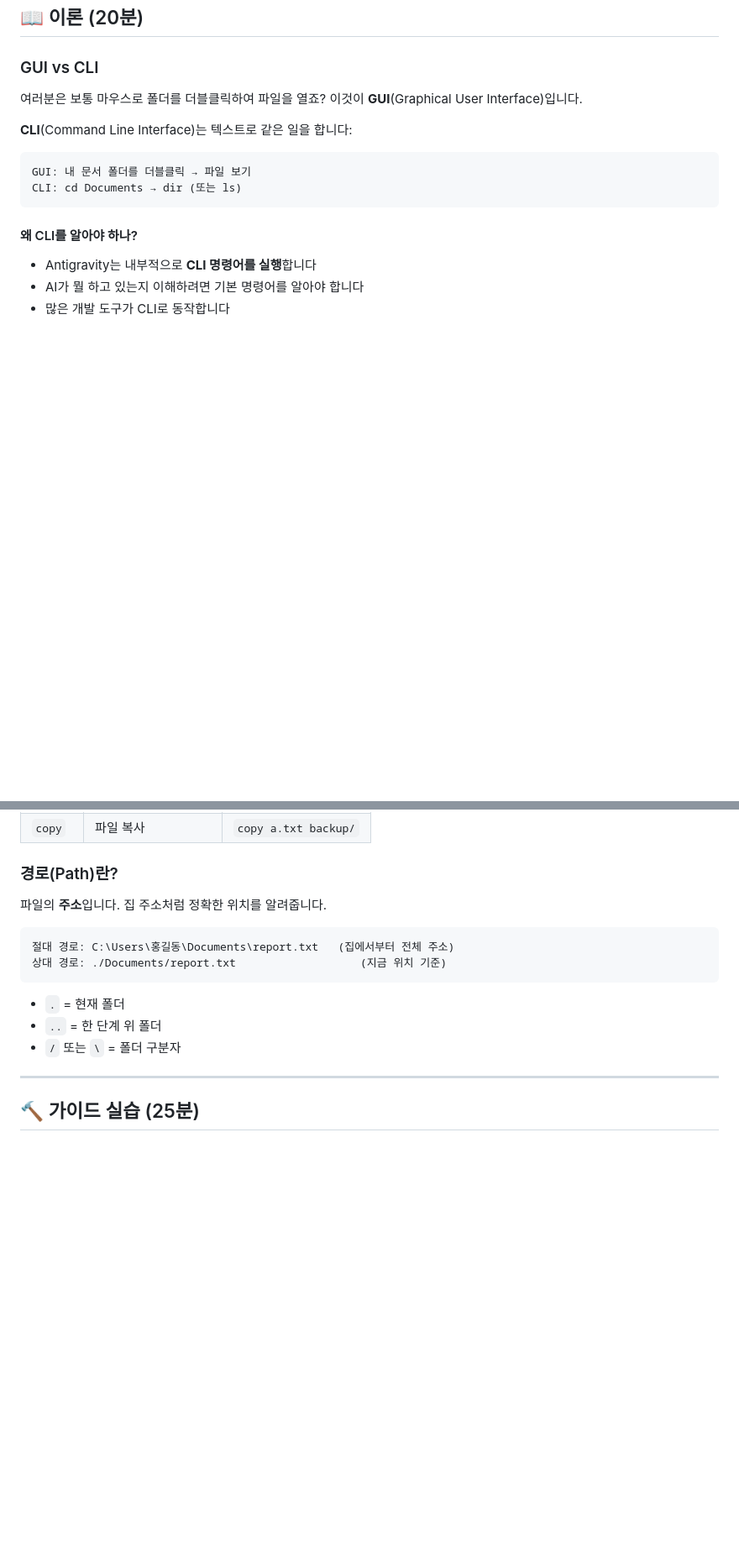
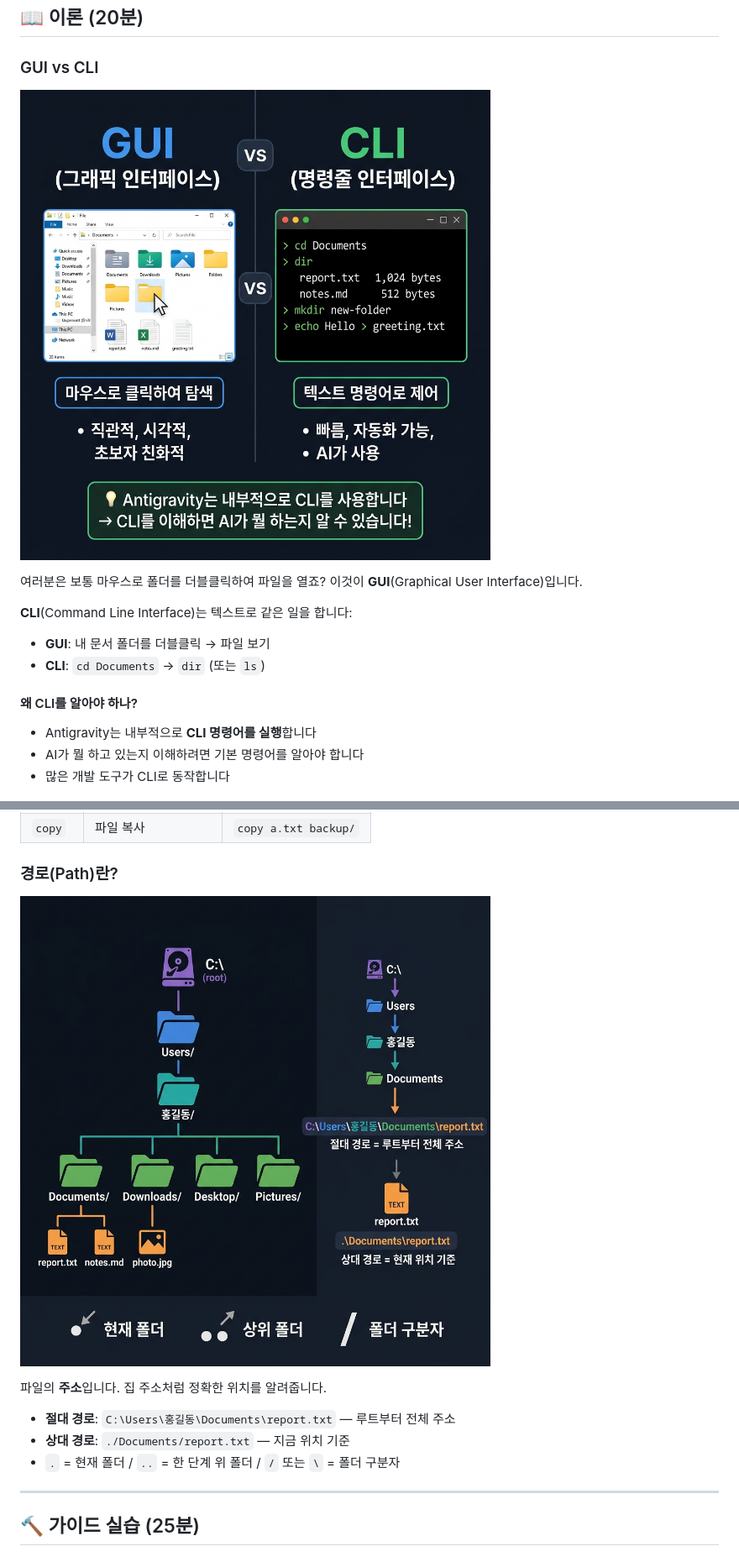
Before and after one commit to jejucoding101/vibe101, a Markdown page: L02_터미널과_파일시스템/README.md, 2 parts joined by grey strips. Shown at 84% size. Rendered like a GitHub page; pictures changed too: L02_터미널과_파일시스템/images/filesystem_tree.png (added), L02_터미널과_파일시스템/images/gui_vs_cli.png (added); blank space fills up the shorter version.

Commit message:
docs: L02 add GUI vs CLI and filesystem tree images

````diff
--- a/L02_터미널과_파일시스템/README.md
+++ b/L02_터미널과_파일시스템/README.md
@@ -8,14 +8,13 @@
 
 ### GUI vs CLI
 
+![GUI vs CLI 비교](images/gui_vs_cli.png)
+
 여러분은 보통 마우스로 폴더를 더블클릭하여 파일을 열죠? 이것이 **GUI**(Graphical User Interface)입니다.
 
 **CLI**(Command Line Interface)는 텍스트로 같은 일을 합니다:
-
-```
-GUI: 내 문서 폴더를 더블클릭 → 파일 보기
-CLI: cd Documents → dir (또는 ls)
-```
+- **GUI**: 내 문서 폴더를 더블클릭 → 파일 보기
+- **CLI**: `cd Documents` → `dir` (또는 `ls`)
 
 #### 왜 CLI를 알아야 하나?
 
@@ -38,16 +37,13 @@ CLI: cd Documents → dir (또는 ls)
 
 ### 경로(Path)란?
 
+![파일시스템 트리와 경로 개념](images/filesystem_tree.png)
+
 파일의 **주소**입니다. 집 주소처럼 정확한 위치를 알려줍니다.
 
-```
-절대 경로: C:\Users\홍길동\Documents\report.txt   (집에서부터 전체 주소)
-상대 경로: ./Documents/report.txt                   (지금 위치 기준)
-```
-
-- `.` = 현재 폴더
-- `..` = 한 단계 위 폴더
-- `/` 또는 `\` = 폴더 구분자
+- **절대 경로**: `C:\Users\홍길동\Documents\report.txt` — 루트부터 전체 주소
+- **상대 경로**: `./Documents/report.txt` — 지금 위치 기준
+- `.` = 현재 폴더 / `..` = 한 단계 위 폴더 / `/` 또는 `\` = 폴더 구분자
 
 ---
 
````
Also changed, not shown: 1 other file.
